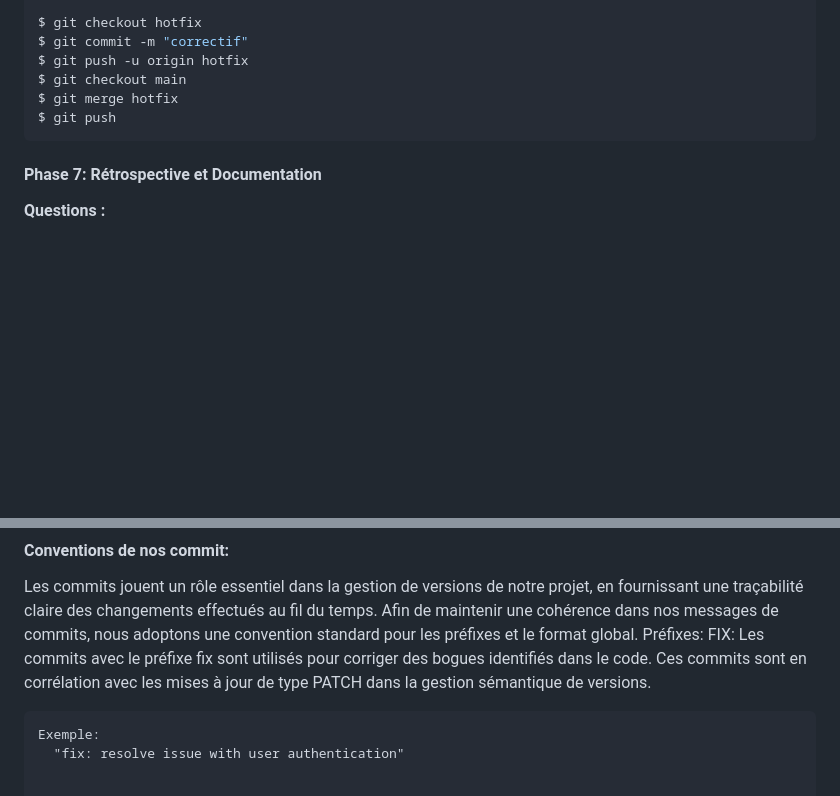
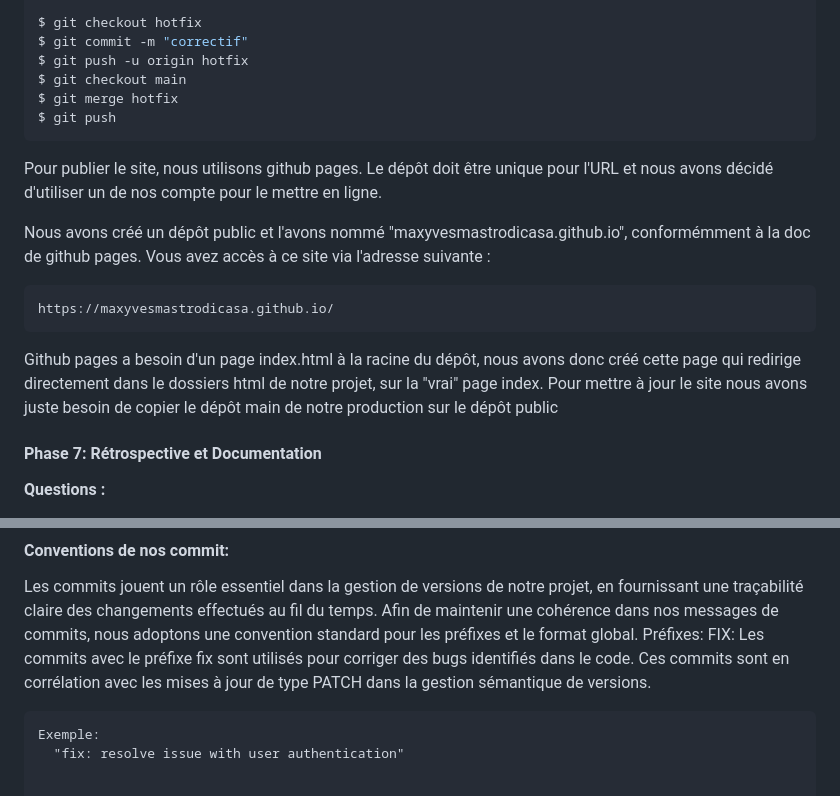
Before and after one commit to bseixeiro/TechStore, a Markdown page: readme.md, 2 parts joined by grey strips. Drawn GitHub-style; blank space fills up the shorter version.

Commit message:
docs(readme): add content

````diff
--- a/readme.md
+++ b/readme.md
@@ -153,6 +153,19 @@ on se place sur la branche de developpement et on merge la branche de release et
  ```
 
 
+Pour publier le site, nous utilisons github pages. Le dépôt doit être unique pour l'URL et nous avons décidé d'utiliser un de nos compte pour le mettre en ligne.
+
+Nous avons créé un dépôt public et l'avons nommé "maxyvesmastrodicasa.github.io", conformémment à la doc de github pages.
+Vous avez accès à ce site via l'adresse suivante :
+```
+https://maxyvesmastrodicasa.github.io/
+```
+
+Github pages a besoin d'un page index.html à la racine du dépôt, nous avons donc créé cette page qui redirige directement dans le dossiers html de notre projet, sur la "vrai" page index.
+Pour mettre à jour le site nous avons juste besoin de copier le dépôt main de notre production sur le dépôt public
+
+
+
 #### Phase 7: Rétrospective et Documentation
 
 **Questions :**
@@ -173,7 +186,7 @@ Etant donné que nous étions un groupe de cinq personnes, pour mener à bien la
   Les commits jouent un rôle essentiel dans la gestion de versions de notre projet, en fournissant une traçabilité claire des changements effectués au fil du temps. Afin de maintenir une cohérence dans nos messages de commits, nous adoptons une convention standard pour les préfixes et le format global.
   Préfixes:
     FIX:
-      Les commits avec le préfixe fix sont utilisés pour corriger des bogues identifiés dans le code. Ces commits sont en corrélation avec les mises à jour de type PATCH dans la gestion sémantique de versions.
+      Les commits avec le préfixe fix sont utilisés pour corriger des bugs identifiés dans le code. Ces commits sont en corrélation avec les mises à jour de type PATCH dans la gestion sémantique de versions.
 
     Exemple:
       "fix: resolve issue with user authentication"
````
